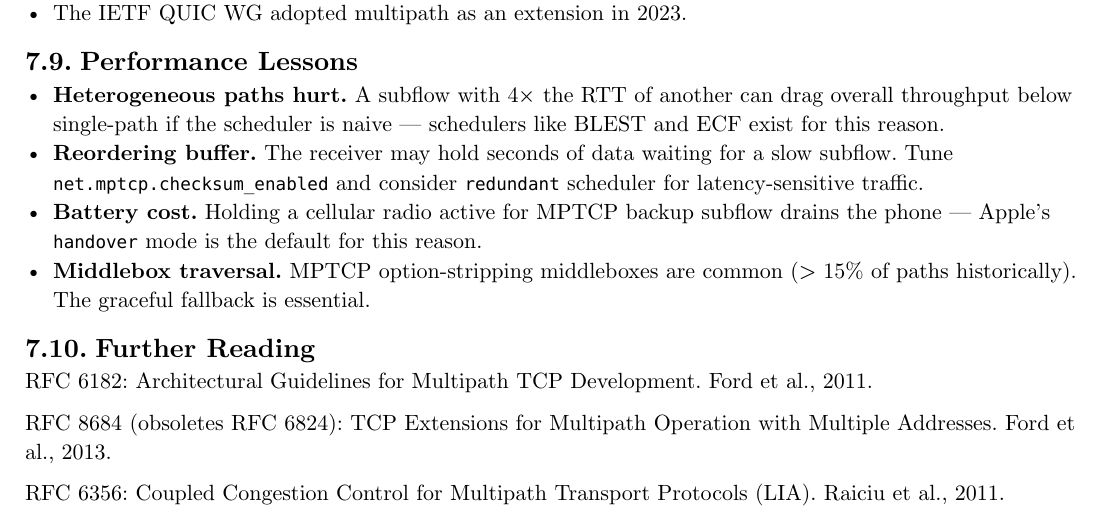
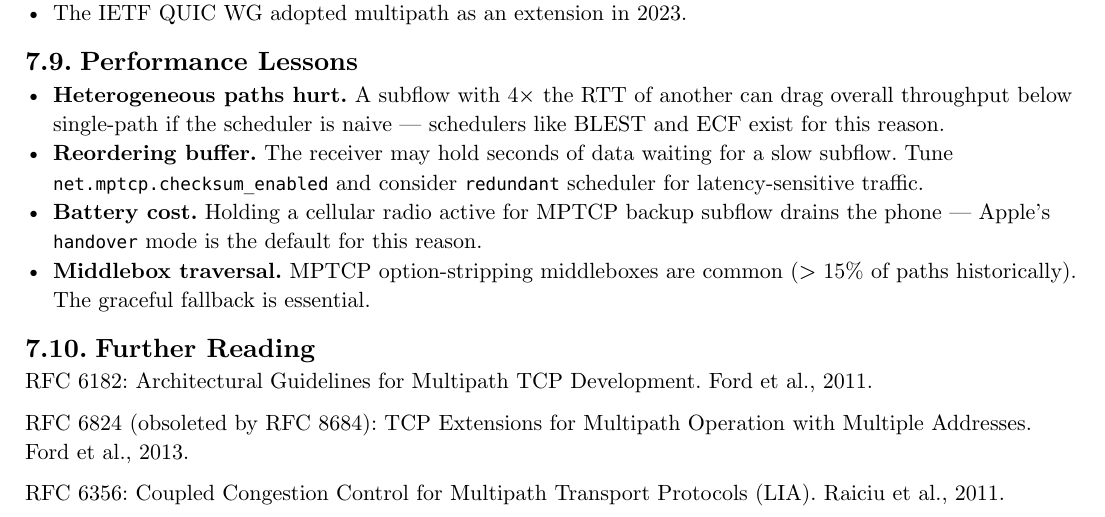
Before and after one commit to poyea/grimoire, a Typst document (networking.typ, which reads networking/multipath.typ): part of page 44 of 263, cut so that both start at the same text. Compiled offline with Typst 0.15.

Commit message:
networking: correct RFC 8684/6824 year attribution in multipath references

```diff
--- a/networking/multipath.typ
+++ b/networking/multipath.typ
@@ -199,7 +199,7 @@ Implementations:
 
 RFC 6182: Architectural Guidelines for Multipath TCP Development. Ford et al., 2011.
 
-RFC 8684 (obsoletes RFC 6824): TCP Extensions for Multipath Operation with Multiple Addresses. Ford et al., 2013.
+RFC 6824 (obsoleted by RFC 8684): TCP Extensions for Multipath Operation with Multiple Addresses. Ford et al., 2013.
 
 RFC 6356: Coupled Congestion Control for Multipath Transport Protocols (LIA). Raiciu et al., 2011.
 
```
